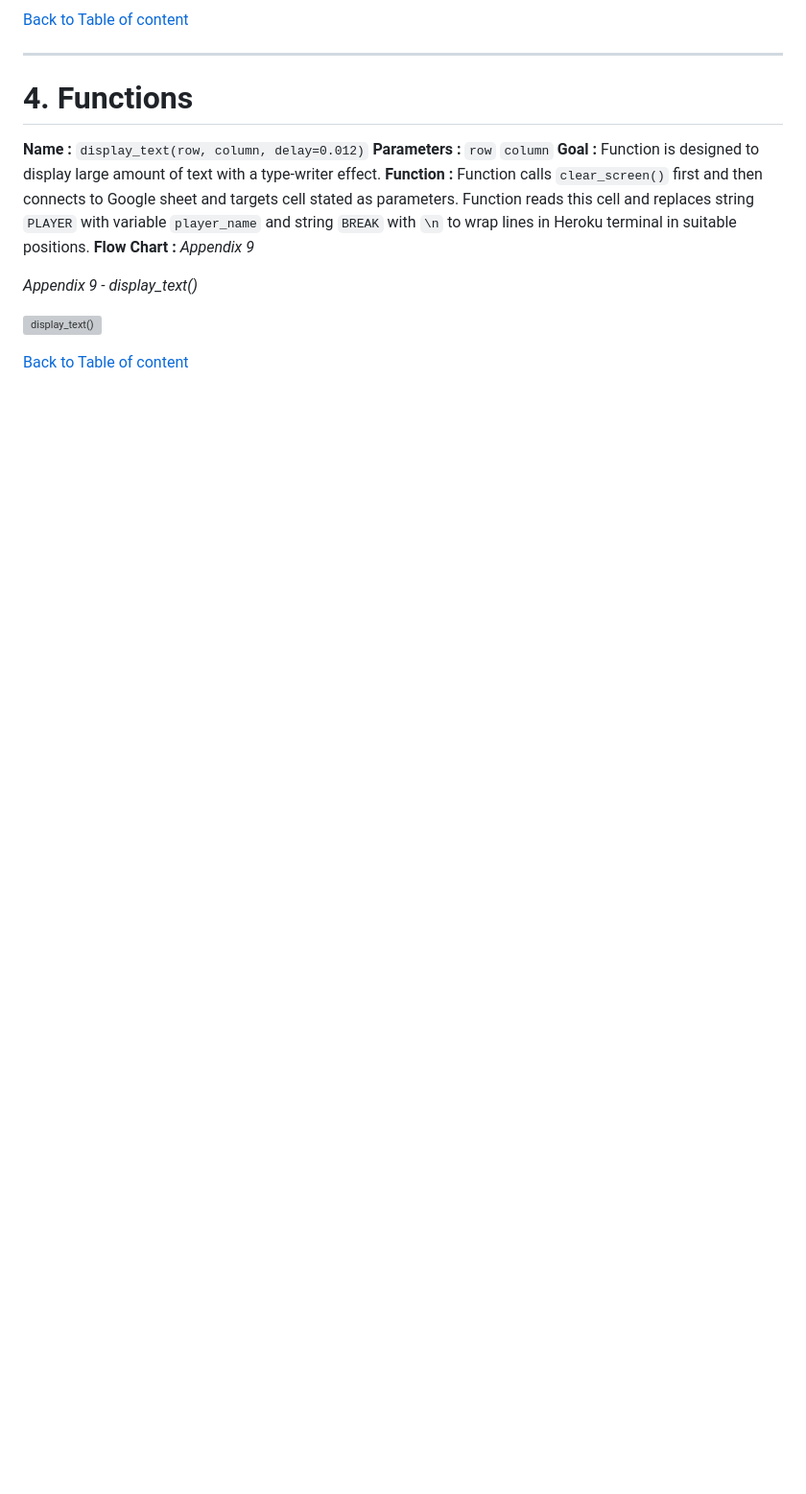
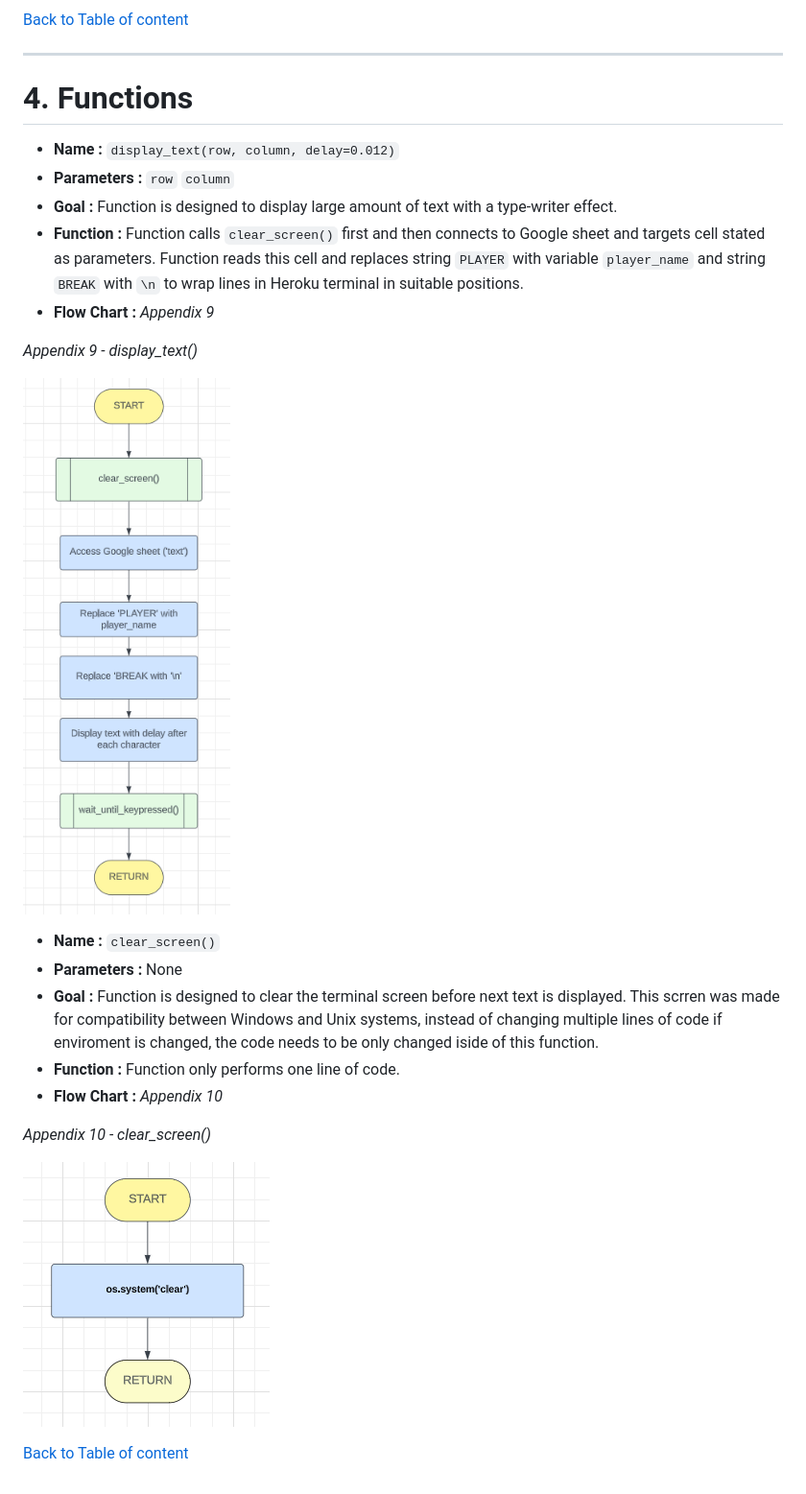
Before and after one commit to tomik-z-cech/PP3-Fallout-Hangman, a Markdown page: README.md, the part around the change. Shown: that part at 96% size. Rendered like a GitHub page; pictures changed too: docs/clear_screen.png (added), docs/display_text.png (added); blank space fills up the shorter version; grey boxes are pictures that could not be loaded.

Commit message:
Add clear_screen to readme file

```diff
--- a/README.md
+++ b/README.md
@@ -76,14 +76,24 @@
 
 # **4. Functions**
 
-**Name :** `display_text(row, column, delay=0.012)`
-**Parameters :** `row` `column`
-**Goal :** Function is designed to display large amount of text with a type-writer effect.
-**Function :** Function calls `clear_screen()` first and then connects to Google sheet and targets cell stated as parameters. Function reads this cell and replaces string `PLAYER` with variable `player_name` and string `BREAK` with `\n` to wrap lines in Heroku terminal in suitable positions.
-**Flow Chart :** *Appendix 9*
+- **Name :** `display_text(row, column, delay=0.012)`
+- **Parameters :** `row` `column`
+- **Goal :** Function is designed to display large amount of text with a type-writer effect.
+- **Function :** Function calls `clear_screen()` first and then connects to Google sheet and targets cell stated as parameters. Function reads this cell and replaces string `PLAYER` with variable `player_name` and string `BREAK` with `\n` to wrap lines in Heroku terminal in suitable positions.
+- **Flow Chart :** *Appendix 9*
 
 *Appendix 9 - display_text()*
 
 ![display_text()](/docs/display_text.png)
 
+- **Name :** `clear_screen()`
+- **Parameters :** None
+- **Goal :** Function is designed to clear the terminal screen before next text is displayed. This scrren was made for compatibility between Windows and Unix systems, instead of changing multiple lines of code if enviroment is changed, the code needs to be only changed iside of this function.
+- **Function :** Function only performs one line of code.
+- **Flow Chart :** *Appendix 10*
+
+*Appendix 10 - clear_screen()*
+
+![clear_screen()](/docs/clear_screen.png)
+
 [Back to Table of content](https://github.com/tomik-z-cech/PP3-Fallout-Hangman#2-table-of-content)
```
